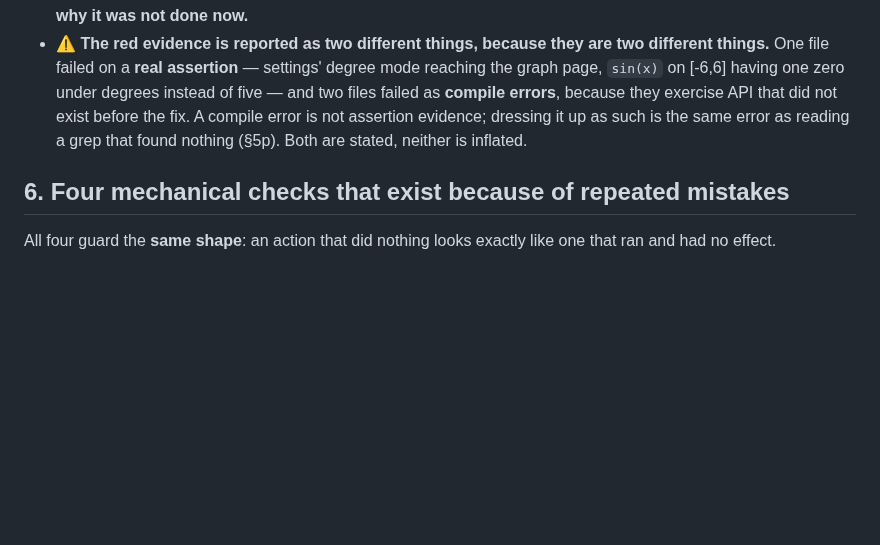
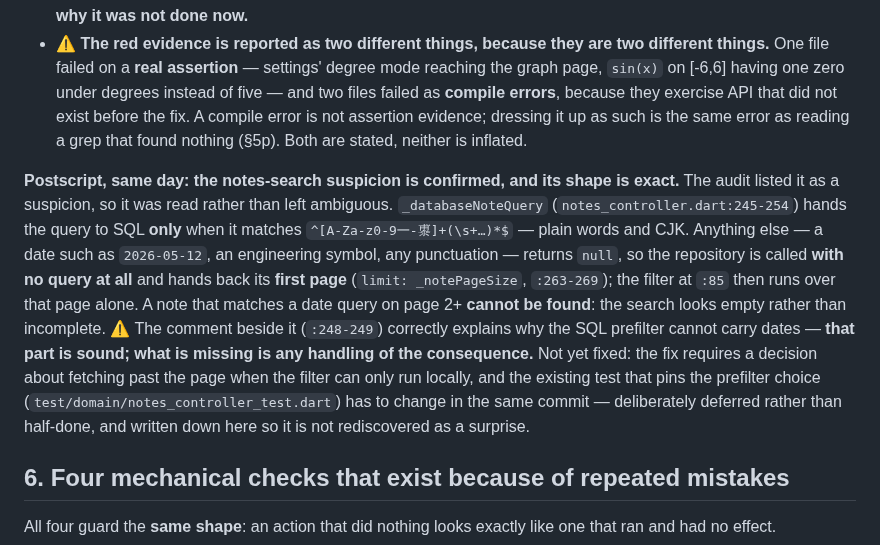
Before and after one commit to NekoRain404/NekoCalc, a Markdown page: docs/verification.md, the part around the change. GitHub-like rendering; blank space fills up the shorter version.

Commit message:
docs: 笔记搜索那条"怀疑"**证实了**，形状写清楚——日期类查询只搜到第一页（§5r 补记）
审计把它列为"存疑"，所以我去读了代码，没让它悬在那里：

`_databaseNoteQuery`（`notes_controller.dart:245-254`）**只在查询是纯文字**（字母/数字/汉字，空格分隔）时才
交给 SQL；一旦含日期（`2026-05-12`）、工程符号或任何标点，它返回 `null` ⇒ 仓库被以**无查询**调用，只回
**第一页**（`limit: _notePageSize`，`:263-269`）⇒ 本地过滤（`:85`）就只在这一页上跑。
**用日期搜一条存在于第二页之后的笔记，是搜不到的**——看起来是"没有"，而不是"没找全"。

⚠️ 紧挨着它的注释（`:248-249`）解释了 SQL 的 LIKE 为什么表达不了日期，**那部分是对的**；
**缺的是对后果的处理**。没有顺手改：修它要先决定"本地过滤时怎么取到页外"，而钉住预过滤选择的那条测试
（`test/domain/notes_controller_test.dart`）必须**在同一个提交**里一起改——宁可先写下来，也不半做。

Co-Authored-By: Claude Code <noreply@anthropic.com>

```diff
--- a/docs/verification.md
+++ b/docs/verification.md
@@ -1507,6 +1507,19 @@ rests on**, and **the choice it handed back instead of applying**.
   that did not exist before the fix. A compile error is not assertion evidence; dressing it up as such is the
   same error as reading a grep that found nothing (§5p). Both are stated, neither is inflated.
 
+**Postscript, same day: the notes-search suspicion is confirmed, and its shape is exact.** The audit listed it as
+a suspicion, so it was read rather than left ambiguous. `_databaseNoteQuery` (`notes_controller.dart:245-254`)
+hands the query to SQL **only** when it matches `^[A-Za-z0-9一-鿿]+(\s+…)*$` — plain words and CJK.
+Anything else — a date such as `2026-05-12`, an engineering symbol, any punctuation — returns `null`, so the
+repository is called **with no query at all** and hands back its **first page** (`limit: _notePageSize`,
+`:263-269`); the filter at `:85` then runs over that page alone. A note that matches a date query on page 2+
+**cannot be found**: the search looks empty rather than incomplete. ⚠️ The comment beside it (`:248-249`)
+correctly explains why the SQL prefilter cannot carry dates — **that part is sound; what is missing is any
+handling of the consequence.** Not yet fixed: the fix requires a decision about fetching past the page when the
+filter can only run locally, and the existing test that pins the prefilter choice
+(`test/domain/notes_controller_test.dart`) has to change in the same commit — deliberately deferred rather than
+half-done, and written down here so it is not rediscovered as a surprise.
+
 ## 6. Four mechanical checks that exist because of repeated mistakes
 
 All four guard the **same shape**: an action that did nothing looks exactly like one that ran
```
